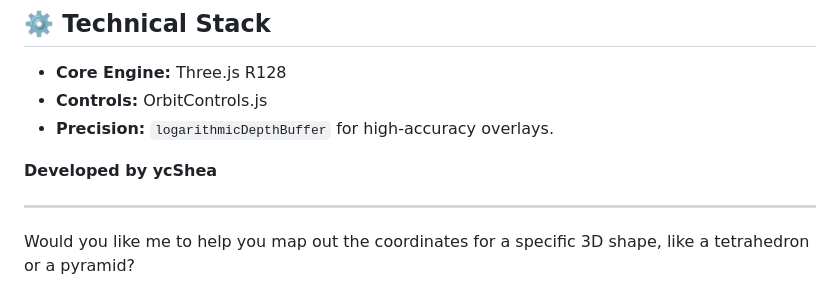
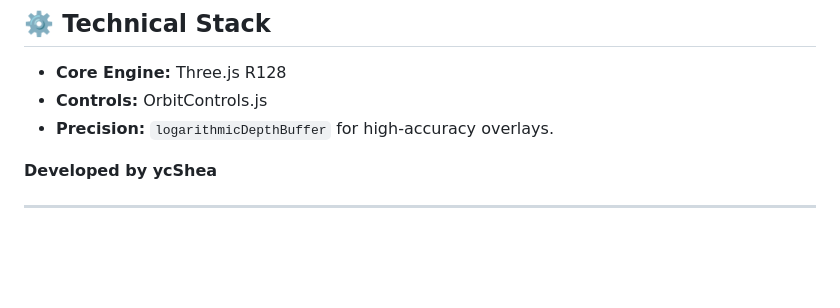
Before and after one commit to ycShea/MyMath, a Markdown page: 3D/Practice/2526-S5UT4-MCQ6.md, the part around the change. GitHub-like rendering; blank space fills up the shorter version.

```diff
--- a/3D/Practice/2526-S5UT4-MCQ6.md
+++ b/3D/Practice/2526-S5UT4-MCQ6.md
@@ -64,5 +64,3 @@ To swap the current problem for a new one, search for the **`(UpdateForNewExerci
 **Developed by ycShea**
 
 -----
-
-Would you like me to help you map out the coordinates for a specific 3D shape, like a tetrahedron or a pyramid?
```
